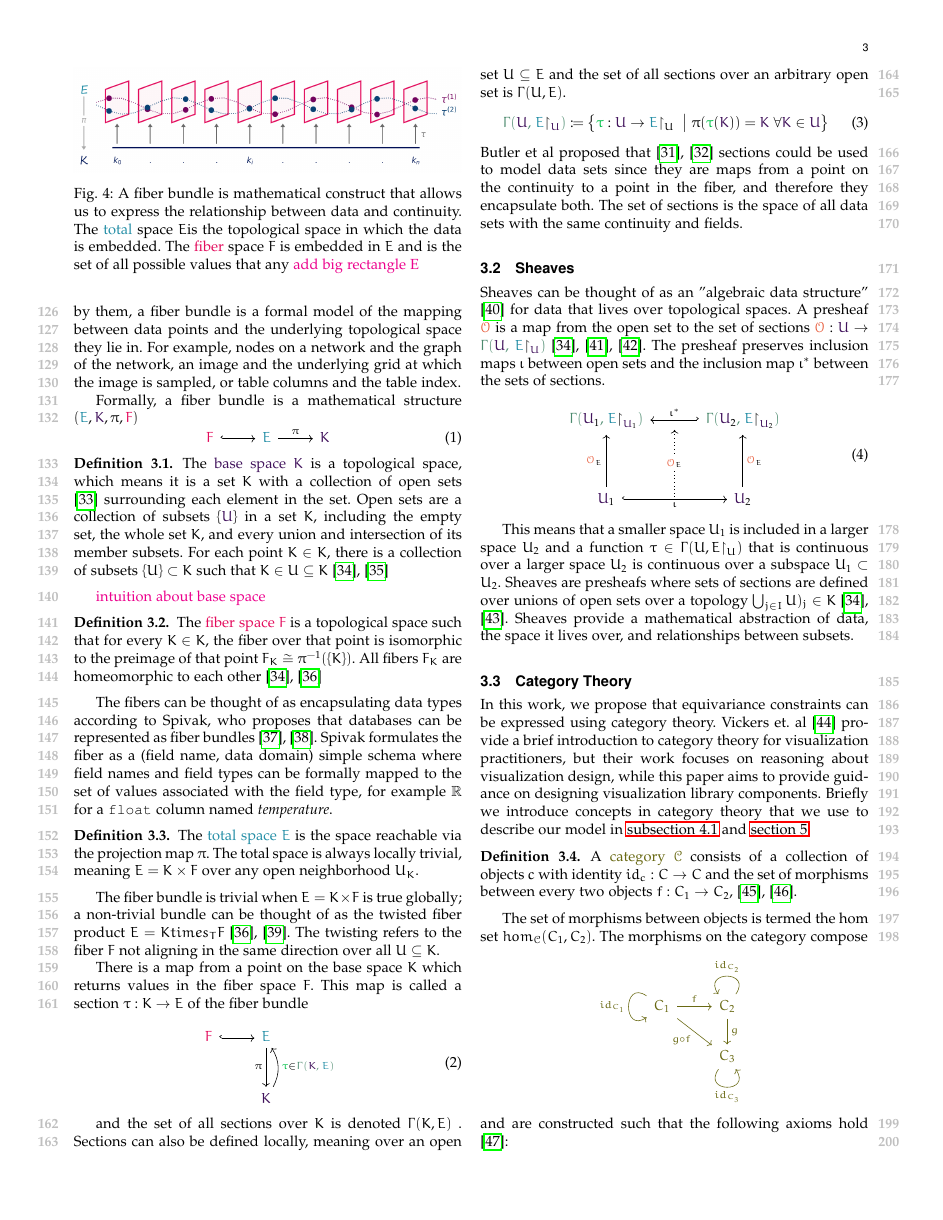
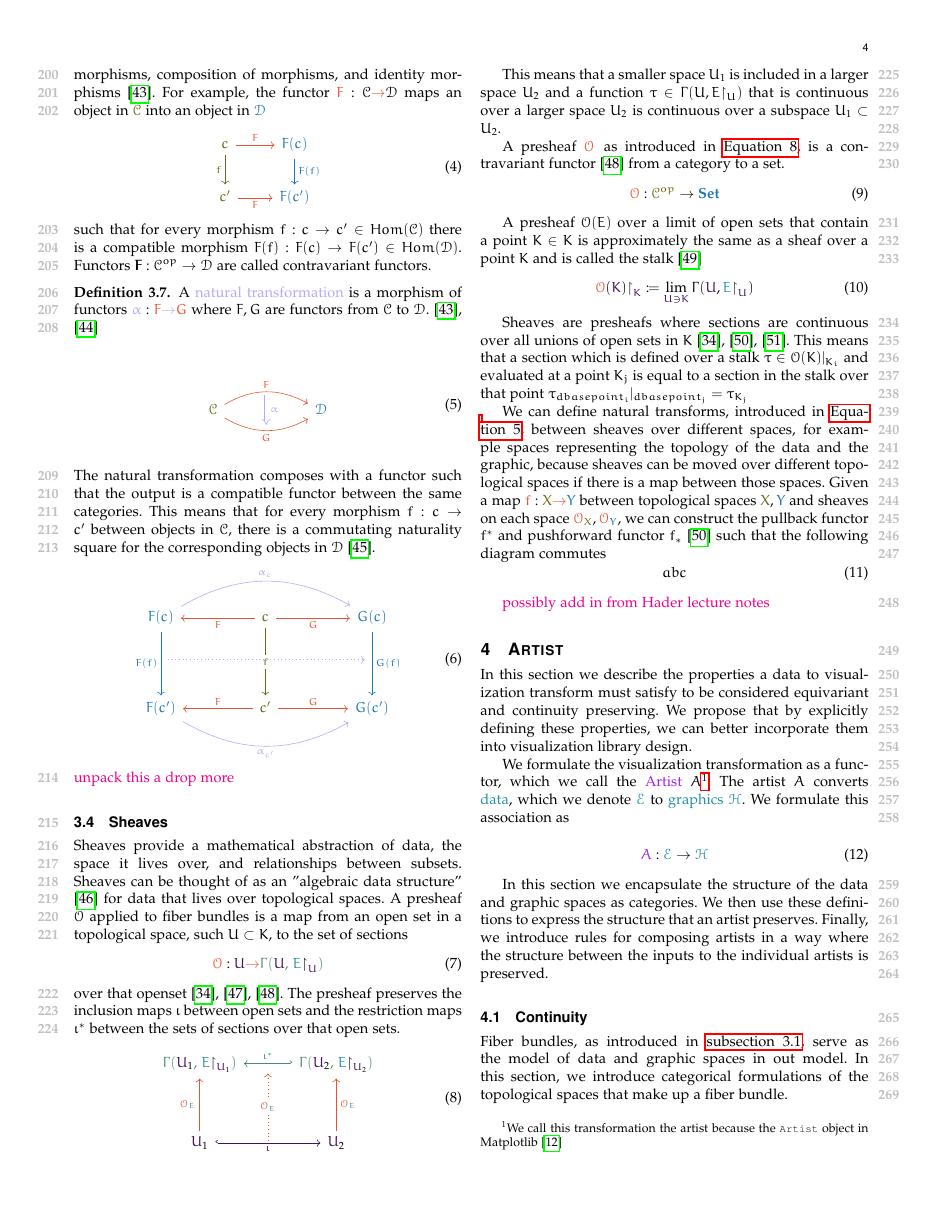
Before and after one commit to story645/team, a LaTeX paper (paper/main.tex): page 3 of 11 before the commit and page 4 of 12 after it. Compiled offline with pdfLaTeX; a missing font is replaced by an installed copy or a similar font; a LaTeX package or settings file that is missing is left out.

Commit message:
cleaning up latex compile errors + intro of pullback/pushforward

```diff
--- a/paper/main.tex
+++ b/paper/main.tex
@@ -245,19 +247,6 @@ and the set of all sections over \dbase\ is denoted $\Gamma(\dbase, \dtotal)$ .
 \end{equation}
 Butler et al proposed that \cite{butlerVisualizationModelBased1989,butlerVectorBundleClassesForm1992} sections could be used to model data sets since they are maps from a point on the continuity to a point in the fiber, and therefore they encapsulate both. The set of sections is the space of all data sets with the same continuity and fields.
 
-\subsection{Sheaves}
-\label{sec:related-work:continuity:sheaves}
-Sheaves can be thought of as an "algebraic data structure" \cite{ghristElementaryAppliedTopology2014} for data that lives over topological spaces. A presheaf $\sheafc$ is a map from the open set to the set of sections $\sheafc: \opensetc \rightarrow \cgamma{\opensetc}{\dtotalc\restriction_{\opensetc}}$ \cite{spanier1989algebraic,SheafMathematics2021,nlab:presheaf}. The presheaf preserves inclusion maps $\iota$ between open sets and the inclusion map $\iota^*$ between the sets of sections.
-
-\begin{equation}
-  \label{eq:related-work:continuity:presheaf}
-  \begin{tikzcd}[column sep=small]
-    {\cgamma{\opensetc_1}{\dtotalc\restriction_{{\opensetc_1}}}} & {} & {\cgamma{\opensetc_2}{\dtotalc\restriction_{\opensetc_2}}} \arrow[ll, "\iota^*"', hook'] \\& &\\
-    \opensetc_1 \arrow[uu, "\sheafc_{\dtotal}"] \arrow[rr, "\iota"', hook] & {} \arrow[uu, "\sheafc_{\dtotal}" description, dotted] & \opensetc_2 \arrow[uu, "\sheafc_\dtotal"']
-    \end{tikzcd}
-\end{equation}
-
-This means that a smaller space $\openset_1$ is included in a larger space $\openset_2$ and a function $\dsection \in \Gamma(\openset, \dtotal\restriction_{\openset})$ that is continuous over a larger space $\openset_2$ is continuous over a subspace $\openset_1 \subset\openset_2$. Sheaves are presheafs where sets of sections are defined over unions of open sets over a topology $\bigcup_{j \in I} \openset)_j \in \dbase$ \cite{spanier1989algebraic, nlab:sheaf}. Sheaves provide a mathematical abstraction of data, the space it lives over, and relationships between subsets.
 
 \subsection{Category Theory}
 \label{sec:related-work:equivariance:category}
@@ -316,6 +303,49 @@ The natural transformation composes with a functor such that the output is a com
     \end{tikzcd}
 \end{equation}
 \note{unpack this a drop more}
+
+\subsection{Sheaves}
+\label{sec:related-work:continuity:sheaves}
+Sheaves provide a mathematical abstraction of data, the space it lives over, and relationships between subsets. Sheaves can be thought of as an "algebraic data structure" \cite{ghristElementaryAppliedTopology2014} for data that lives over topological spaces. A presheaf  $\sheaf$ applied to fiber bundles is a map from an open set in a topological space, such $\openset \subset \dbase$, to the set of sections
+\begin{equation}
+  \label{eq:atct:presheaf}
+  \sheafc: \opensetc \textcolor{sheaf}{\rightarrow} \cgamma{\opensetc}{\dtotalc\restriction_{\opensetc}}
+\end{equation}
+over that openset \cite{spanier1989algebraic,SheafMathematics2021,nlab:presheaf}. The presheaf preserves the inclusion maps $\iota$ between open sets and the restriction maps $\iota^*$ between the sets of sections over that open sets.
+\begin{equation}
+  \label{eq:related-work:continuity:presheaf}
+  \begin{tikzcd}[column sep=small]
+    {\cgamma{\opensetc_1}{\dtotalc\restriction_{{\opensetc_1}}}} & {} & {\cgamma{\opensetc_2}{\dtotalc\restriction_{\opensetc_2}}} \arrow[ll, "\iota^*"', hook', color=set] \\& &\\
+    \opensetc_1 \arrow[uu, "\sheafc_{\dtotalc}", color=sheaf] \arrow[rr, "\iota"', hook, color=base] & {} \arrow[uu, "\sheafc_{\dtotalc}" description, dotted, color=sheaf] & \opensetc_2 \arrow[uu, "\sheafc_{\dtotalc}"', color=sheaf]
+    \end{tikzcd}
+\end{equation}
+
+This means that a smaller space $\openset_1$ is included in a larger space $\openset_2$ and a function $\dsection \in \Gamma(\openset, \dtotal\restriction_{\openset})$ that is continuous over a larger space $\openset_2$ is continuous over a subspace $\openset_1 \subset\openset_2$.
+
+A presheaf \sheafc\, as introduced in \autoref{eq:related-work:continuity:presheaf}, is a contravariant functor\cite{nlab:presheaf} from a category to a set.
+\begin{equation}
+  \label{eq:actc:sheaf}
+ \sheafc: \textcolor{source}{\mathcal{C}^{op}} \rightarrow \textcolor{target}{\textbf{Set}}
+\end{equation}
+
+A presheaf $\sheaf(\dtotal)$ over a limit of open sets that contain a point $\dbasepoint \in \dbase$ is approximately the same as a sheaf over a point \dbasepoint\ and is called the stalk\cite{StalkSheaf2019}
+\begin{equation}
+  \label{eq:atct:stalk}
+  \sheafc(\dbasec)\restriction_{\dbasepointc}\coloneqq \lim\limits_{\opensetc\ni \dbasepointc} \Gamma(\opensetc, \dtotalc\restriction_{\opensetc})
+\end{equation}
+
+Sheaves are presheafs where sections are continuous over all unions of open sets in $\dbase$\cite{harder2008lectures, spanier1989algebraic, nlab:sheaf}. This means that a section which is defined over a stalk $\dsection \in \sheaf(\dbase)\vert_{\dbasepoint_i}$ and evaluated at a point $\dbasepoint_j$ is equal to a section in the stalk over that point $\dsection_{dbasepoint_i}\vert_{dbasepoint_j} = \dsection_{\dbasepoint_j}$
+
+We can define natural transforms, introduced in \autoref{eq:related-work:equivariance:natural-transform}, between sheaves over different spaces, for example spaces representing the topology of the data and the graphic, because sheaves can be moved over different topological spaces if there is a map between those spaces.
+Given a map $\textcolor{functor}{f}:\textcolor{source}{X} \textcolor{functor}{\rightarrow} \textcolor{target}{Y}$ between topological spaces $\textcolor{source}{X}, \textcolor{target}{Y}$ and sheaves on each space $\sheafc_{\textcolor{source}{X}}, \sheafc_{\textcolor{target}{Y}}$, we can construct the pullback functor $f^*$ and pushforward functor $f_*$ \cite{harder2008lectures} such that the following diagram commutes
+\begin{equation}
+  \label{eq:atct:pullback-pushforward}
+  abc
+\end{equation}
+
+
+
+\note{possibly add in from Hader lecture notes}
 
 
 \section{Artist}
```
Also changed, not shown: paper/main.tex (13 more changed lines).
